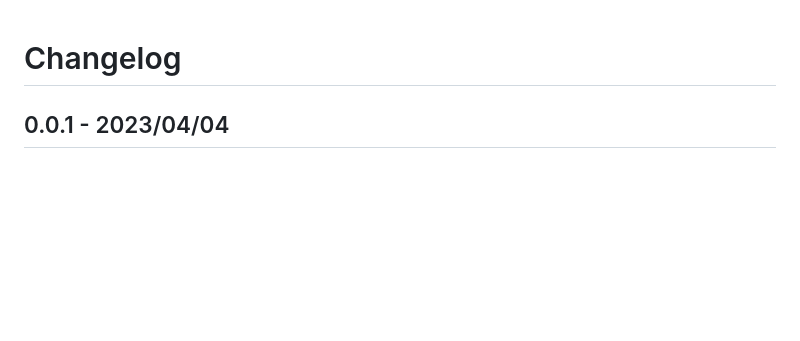
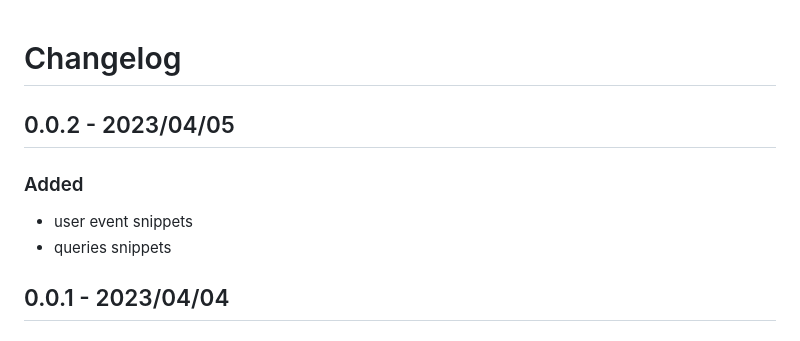
Before and after one commit to deinsoftware/vscode-testing-library-snippets, a Markdown page: CHANGELOG.md, the part around the change. Drawn GitHub-style; blank space fills up the shorter version.

```diff
--- a/CHANGELOG.md
+++ b/CHANGELOG.md
@@ -9,6 +9,13 @@ Fixed       for any bug fixes.
 Security    to invite users to upgrade in case of vulnerabilities.
 -->
 
+## 0.0.2 - 2023/04/05
+
+### Added
+
+- user event snippets
+- queries snippets
+
 ## 0.0.1 - 2023/04/04
 
 ### Added
```
Also changed, not shown: README.md (+26 -4 lines), .github/social/preview.png, 5 other files.
